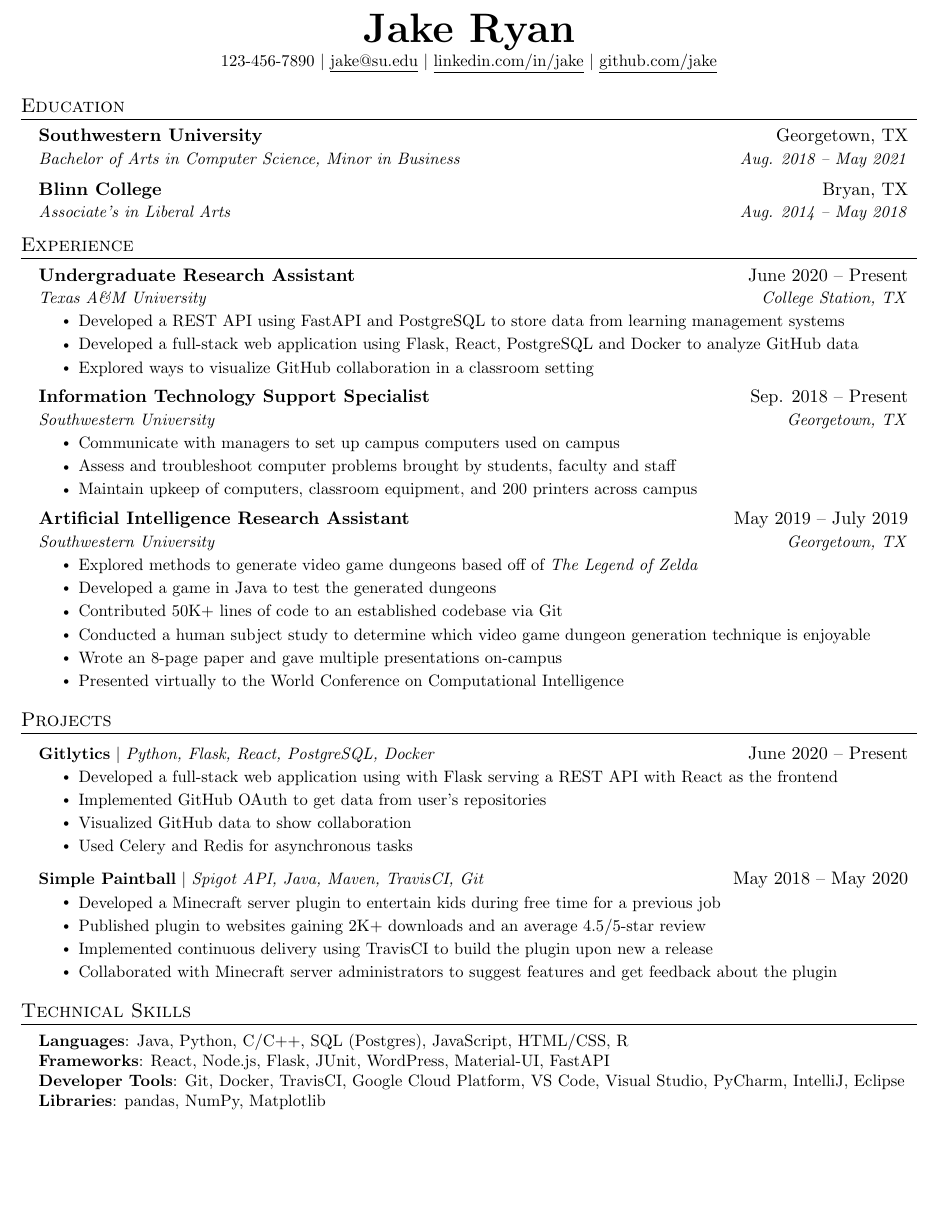
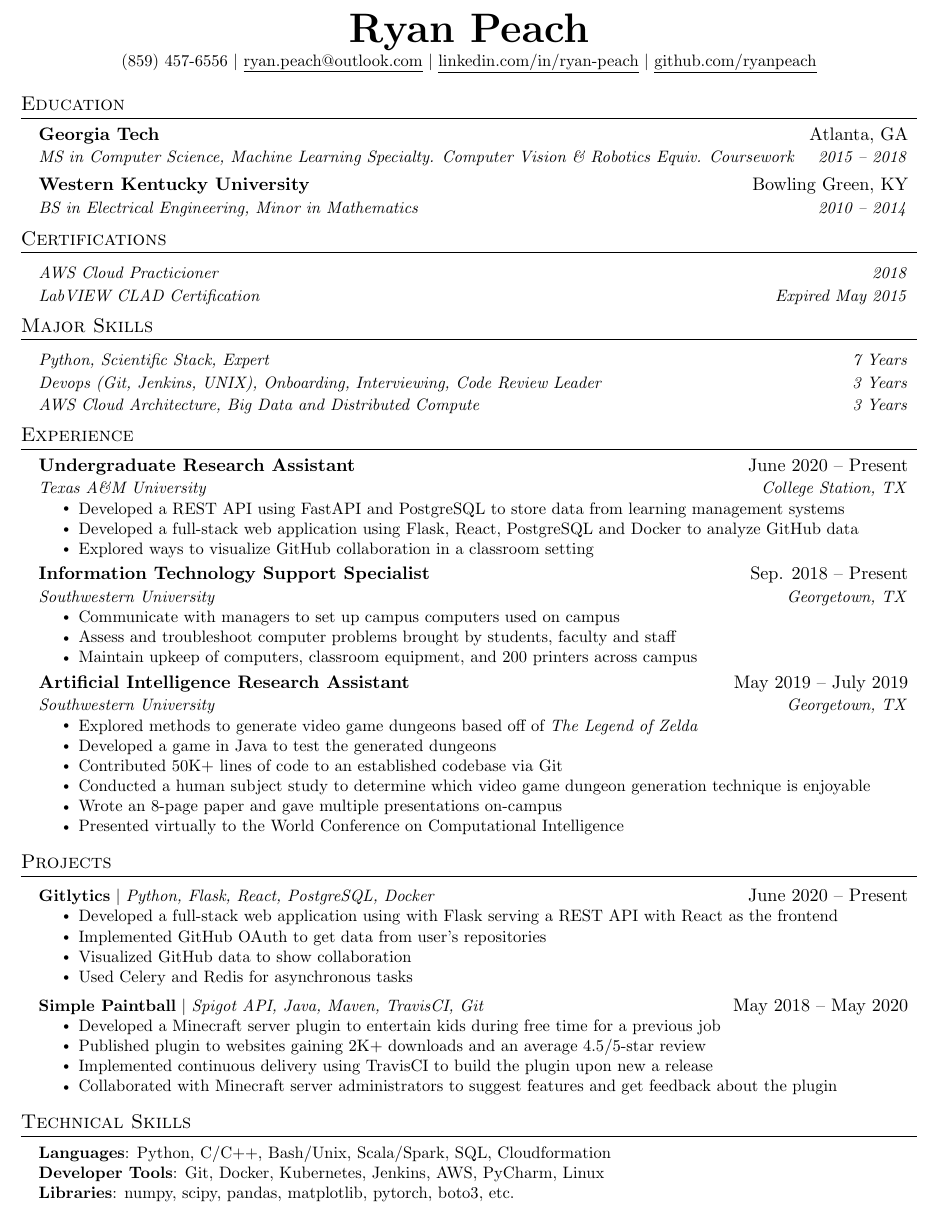
Before and after one commit to ryanpeach/Resume, a LaTeX CV (Ryan Peach - Complete Resume.tex): part of the page, cut so that both start at the same text, the shorter picture padded with empty space. Compiled offline with pdfLaTeX.

Commit message:
Compiles

```diff
--- a/Ryan Peach - Complete Resume.tex
+++ b/Ryan Peach - Complete Resume.tex
@@ -112,24 +112,43 @@
 % \end{tabular*}
 
 \begin{center}
-    \textbf{\Huge \scshape Jake Ryan} \\ \vspace{1pt}
-    \small 123-456-7890 $|$ \href{mailto:x@x.com}{\underline{jake@su.edu}} $|$
-    \href{https://linkedin.com/in/...}{\underline{linkedin.com/in/jake}} $|$
-    \href{https://github.com/...}{\underline{github.com/jake}}
+    \textbf{\Huge \scshape Ryan Peach} \\ \vspace{1pt}
+    \small (859) 457-6556 $|$ \href{mailto:ryan.peach@outlook.com}{\underline{ryan.peach@outlook.com}} $|$
+    \href{https://linkedin.com/in/...}{\underline{linkedin.com/in/ryan-peach}} $|$
+    \href{https://github.com/...}{\underline{github.com/ryanpeach}}
 \end{center}
-
 
 %-----------EDUCATION-----------
 \section{Education}
   \resumeSubHeadingListStart
     \resumeSubheading
-      {Southwestern University}{Georgetown, TX}
-      {Bachelor of Arts in Computer Science, Minor in Business}{Aug. 2018 -- May 2021}
+      {Georgia Tech}{Atlanta, GA}
+      {MS in Computer Science, Machine Learning Specialty. Computer Vision \& Robotics Equiv. Coursework}{2015 -- 2018} % TODO:
+                                % Check this date, add GPA
     \resumeSubheading
-      {Blinn College}{Bryan, TX}
-      {Associate's in Liberal Arts}{Aug. 2014 -- May 2018}
+      {Western Kentucky University}{Bowling Green, KY}
+      {BS in Electrical Engineering, Minor in Mathematics}{2010 -- 2014} % TODO: Add GPA
   \resumeSubHeadingListEnd
 
+% -----------Certifications-----------
+\section{Certifications}
+  \resumeSubHeadingListStart
+    \resumeSubSubheading
+    {AWS Cloud Practicioner}{2018}  % TODO: Check this date
+    \resumeSubSubheading
+    {LabVIEW CLAD Certification}{Expired May 2015}
+  \resumeSubHeadingListEnd
+
+% -----------Major SKILLS-----------
+\section{Major Skills}
+  \resumeSubHeadingListStart
+    \resumeSubSubheading
+    {Python, Scientific Stack, Expert}{7 Years}
+    \resumeSubSubheading
+    {Devops (Git, Jenkins, UNIX), Onboarding, Interviewing, Code Review Leader}{3 Years}
+    \resumeSubSubheading
+    {AWS Cloud Architecture, Big Data and Distributed Compute}{3 Years}
+  \resumeSubHeadingListEnd
 
 %-----------EXPERIENCE-----------
 \section{Experience}
@@ -200,16 +219,13 @@
     \resumeSubHeadingListEnd
 
 
-
-%
 %-----------PROGRAMMING SKILLS-----------
 \section{Technical Skills}
  \begin{itemize}[leftmargin=0.15in, label={}]
     \small{\item{
-     \textbf{Languages}{: Java, Python, C/C++, SQL (Postgres), JavaScript, HTML/CSS, R} \\
-     \textbf{Frameworks}{: React, Node.js, Flask, JUnit, WordPress, Material-UI, FastAPI} \\
-     \textbf{Developer Tools}{: Git, Docker, TravisCI, Google Cloud Platform, VS Code, Visual Studio, PyCharm, IntelliJ, Eclipse} \\
-     \textbf{Libraries}{: pandas, NumPy, Matplotlib}
+     \textbf{Languages}{: Python, C/C++, Bash/Unix, Scala/Spark, SQL, Cloudformation} \\
+     \textbf{Developer Tools}{: Git, Docker, Kubernetes, Jenkins, AWS, PyCharm, Linux} \\
+     \textbf{Libraries}{: numpy, scipy, pandas, matplotlib, pytorch, boto3, etc.}
     }}
  \end{itemize}
 
```
